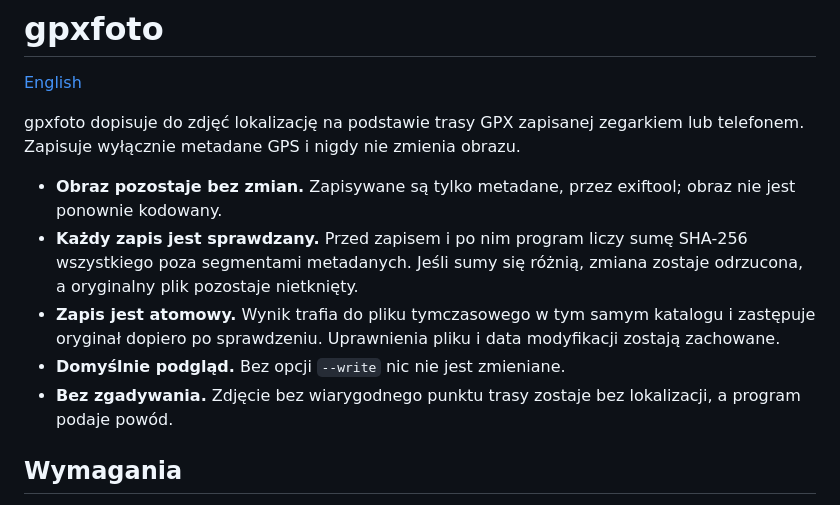
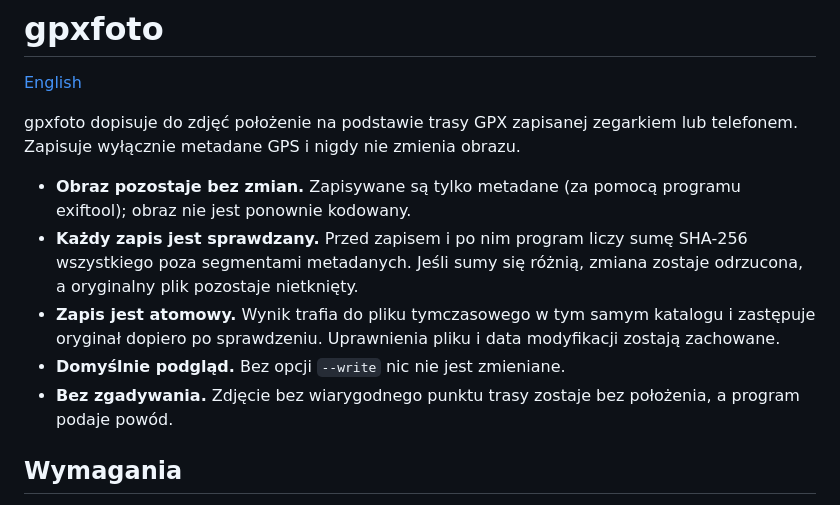
Before and after one commit to TomaszBojanowski/gpxfoto, a Markdown page: README.pl.md, the part around one of its changes. Drawn GitHub-style.

```diff
--- a/README.pl.md
+++ b/README.pl.md
@@ -2,12 +2,12 @@
 
 [English](README.md)
 
-gpxfoto dopisuje do zdjęć lokalizację na podstawie trasy GPX zapisanej
+gpxfoto dopisuje do zdjęć położenie na podstawie trasy GPX zapisanej
 zegarkiem lub telefonem. Zapisuje wyłącznie metadane GPS i nigdy nie
 zmienia obrazu.
 
-- **Obraz pozostaje bez zmian.** Zapisywane są tylko metadane, przez
-  exiftool; obraz nie jest ponownie kodowany.
+- **Obraz pozostaje bez zmian.** Zapisywane są tylko metadane (za pomocą
+  programu exiftool); obraz nie jest ponownie kodowany.
 - **Każdy zapis jest sprawdzany.** Przed zapisem i po nim program liczy sumę
   SHA-256 wszystkiego poza segmentami metadanych. Jeśli sumy się różnią,
   zmiana zostaje odrzucona, a oryginalny plik pozostaje nietknięty.
@@ -16,7 +16,7 @@ zmienia obrazu.
   i data modyfikacji zostają zachowane.
 - **Domyślnie podgląd.** Bez opcji `--write` nic nie jest zmieniane.
 - **Bez zgadywania.** Zdjęcie bez wiarygodnego punktu trasy zostaje bez
-  lokalizacji, a program podaje powód.
+  położenia, a program podaje powód.
 
 ## Wymagania
 
```
Also changed, not shown: other parts of README.pl.md (+19 -16 lines), README.md (+14 -11 lines).
